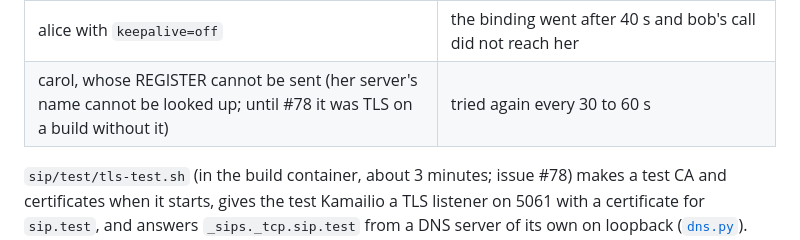
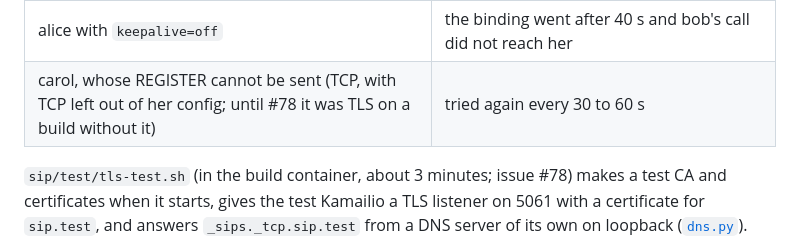
Before and after one commit to M0LTE/yealink-t48s, a Markdown page: docs/sip.md, the part around the change. Rendered like a GitHub page.

Commit message:
nat-test: carol's unsendable REGISTER is TCP left out of her config; the encrypted call picture
Co-Authored-By: Claude Opus 5.5 <noreply@anthropic.com>

```diff
--- a/docs/sip.md
+++ b/docs/sip.md
@@ -315,7 +315,7 @@ Result on 2026-11-23, all passing (Opus rows 2026-11-25):
 | bob calls alice after 130 s | alice rang |
 | The router restarts (every binding gone) | alice's next OPTIONS showed a new port, she registered again (26 s after the restart); bob's call rang |
 | alice with `keepalive=off` | the binding went after 40 s and bob's call did not reach her |
-| carol, whose REGISTER cannot be sent (her server's name cannot be looked up; until #78 it was TLS on a build without it) | tried again every 30 to 60 s |
+| carol, whose REGISTER cannot be sent (TCP, with TCP left out of her config; until #78 it was TLS on a build without it) | tried again every 30 to 60 s |
 
 `sip/test/tls-test.sh` (in the build container, about 3 minutes; issue #78) makes a test CA and certificates when it starts, gives the test Kamailio a TLS listener on 5061 with a certificate for `sip.test`, and answers `_sips._tcp.sip.test` from a DNS server of its own on loopback ([`dns.py`](../sip/test/dns.py)). alice and bob run through `t48-sip` with the test CA as an added root. Calls are checked by [`srtp_call.py`](../sip/test/srtp_call.py): encrypted or not (the `CALL_MENC` event and `"secure"` in a catch-up), and each side hears the other's tone. Result on 2026-11-26, all passing:
 
```
Also changed, not shown: docs/img/phone-in-call-encrypted.png (added), 1 other file.
